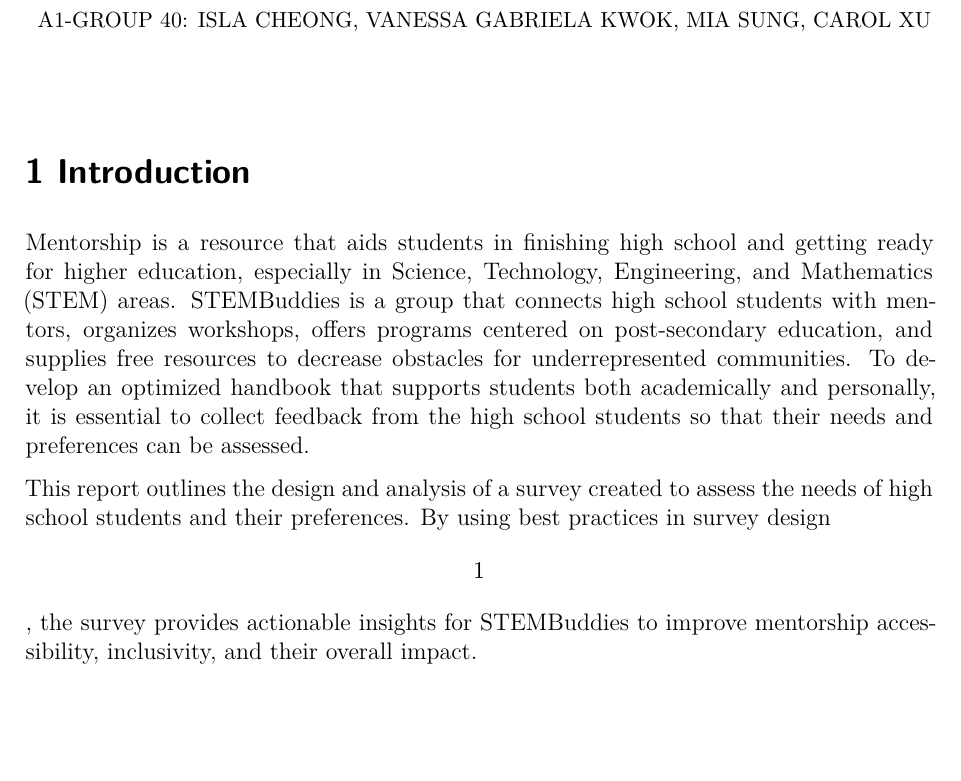
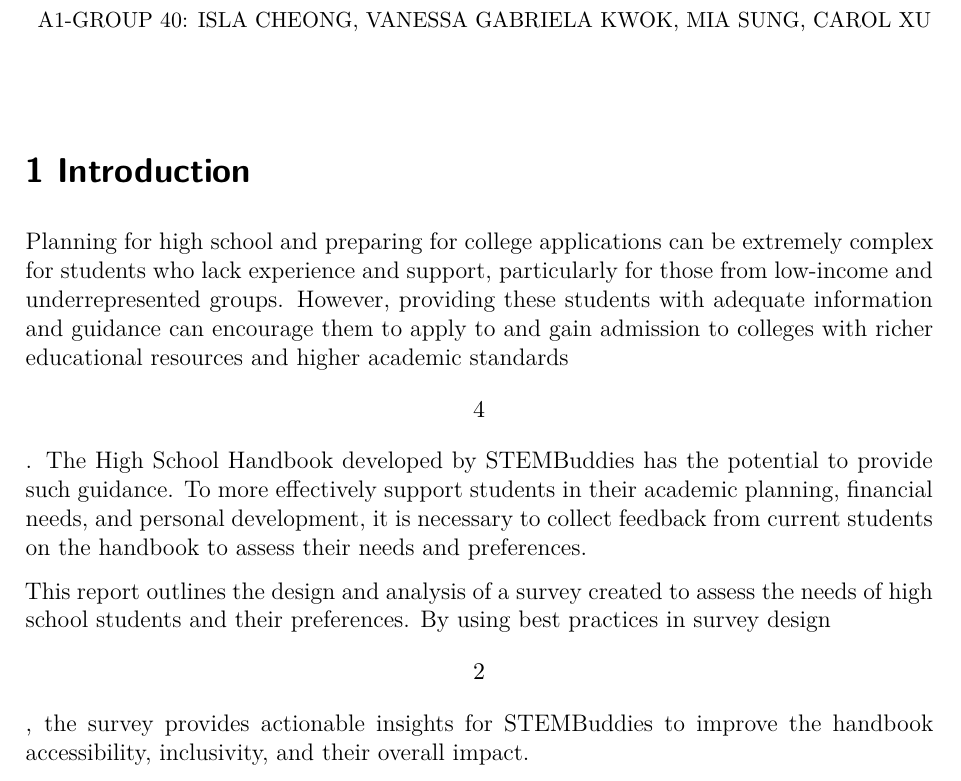
Before and after one commit to sungmia92/STA304-F25-Assignment1, a Quarto document (Assignment1-startercode.qmd): part of page 1 of 9, cut so that both start at the same text, the shorter picture padded with empty space. Rendered offline with R 4.5, knitr and Pandoc in place of Quarto, then LaTeX, with nearby package versions.

Commit message:
Changed intro

```diff
--- a/Assignment1-startercode.qmd
+++ b/Assignment1-startercode.qmd
@@ -20,9 +20,9 @@ library(tidyverse)
 
 # 1 Introduction
 
-Mentorship is a resource that aids students in finishing high school and getting ready for higher education, especially in Science, Technology, Engineering, and Mathematics (STEM) areas. STEMBuddies is a group that connects high school students with mentors, organizes workshops, offers programs centered on post-secondary education, and supplies free resources to decrease obstacles for underrepresented communities. To develop an optimized handbook that supports students both academically and personally, it is essential to collect feedback from the high school students so that their needs and preferences can be assessed.
+Planning for high school and preparing for college applications can be extremely complex for students who lack experience and support, particularly for those from low-income and underrepresented groups. However, providing these students with adequate information and guidance can encourage them to apply to and gain admission to colleges with richer educational resources and higher academic standards \[4\]. The High School Handbook developed by STEMBuddies has the potential to provide such guidance. To more effectively support students in their academic planning, financial needs, and personal development, it is necessary to collect feedback from current students on the handbook to assess their needs and preferences.
 
-This report outlines the design and analysis of a survey created to assess the needs of high school students and their preferences. By using best practices in survey design \[1\], the survey provides actionable insights for STEMBuddies to improve mentorship accessibility, inclusivity, and their overall impact.
+This report outlines the design and analysis of a survey created to assess the needs of high school students and their preferences. By using best practices in survey design \[2\], the survey provides actionable insights for STEMBuddies to improve the handbook accessibility, inclusivity, and their overall impact.
 
 # 2 Survey Showcasing
 
```
